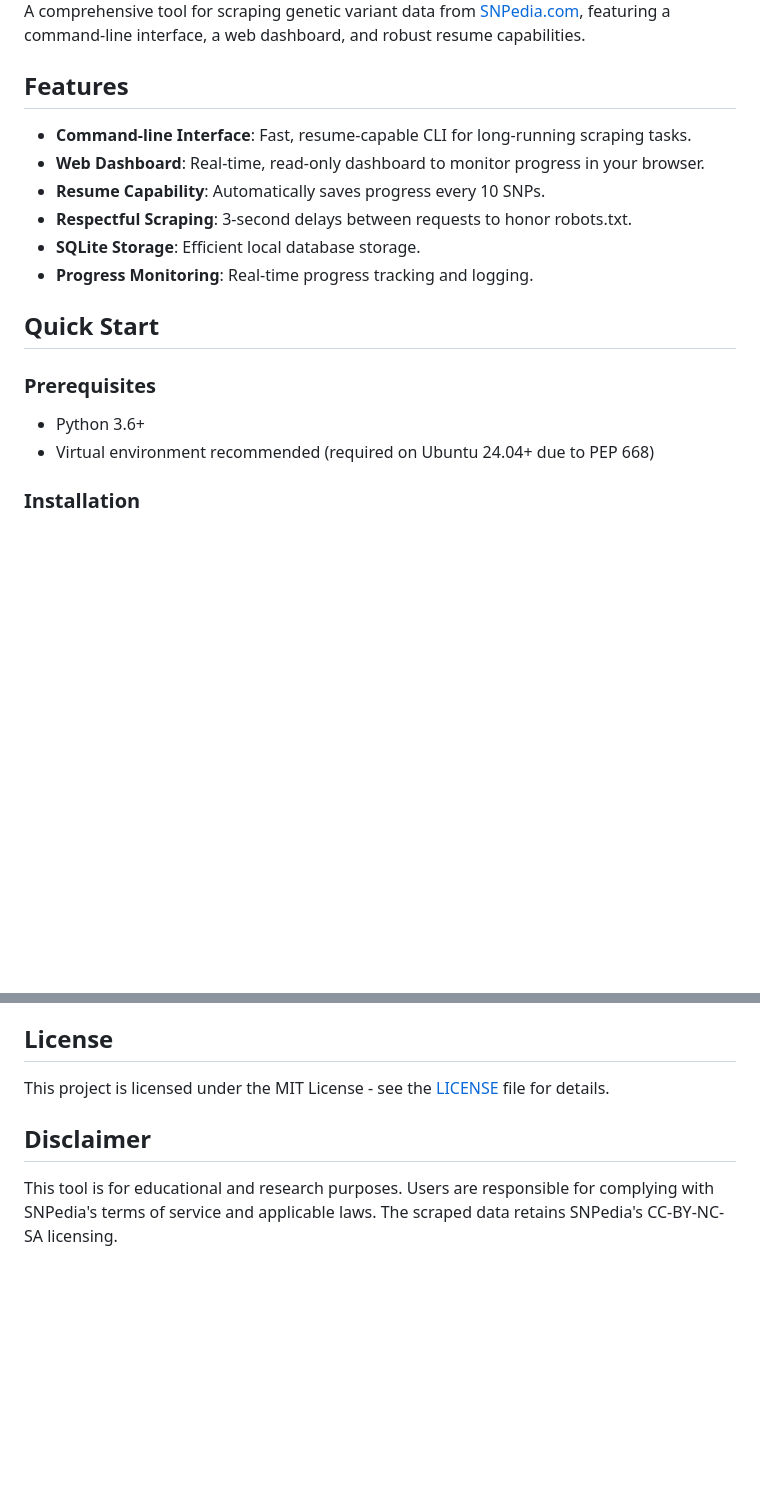
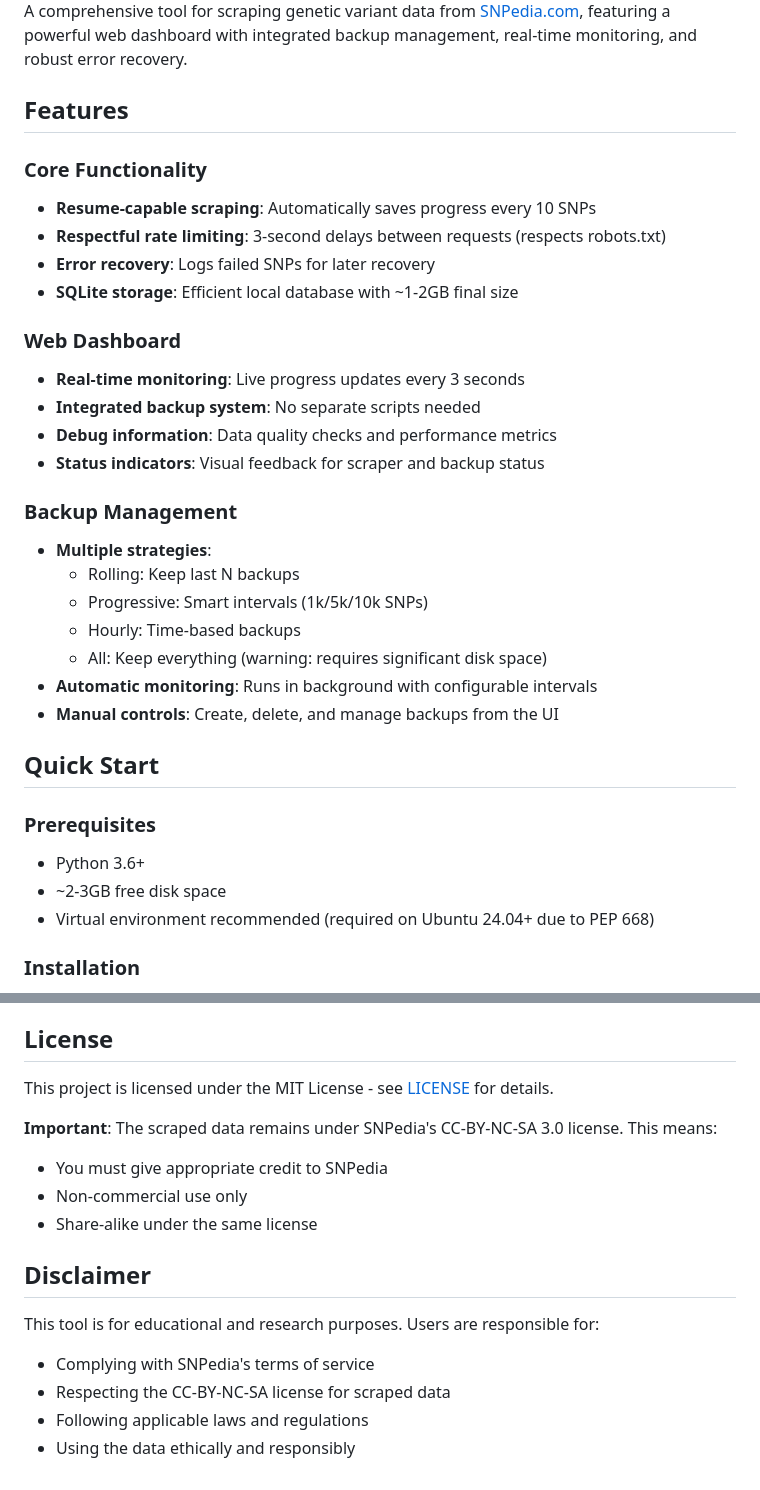
Before and after one commit to jaykobdetar/SNPedia-Scraper, a Markdown page: README.md, 2 parts joined by grey strips. Drawn GitHub-style; blank space fills up the shorter version.

```diff
--- a/README.md
+++ b/README.md
@@ -3,21 +3,34 @@
 
-
-A comprehensive tool for scraping genetic variant data from [SNPedia.com](https://www.snpedia.com), featuring a command-line interface, a web dashboard, and robust resume capabilities.
+A comprehensive tool for scraping genetic variant data from [SNPedia.com](https://www.snpedia.com), featuring a powerful web dashboard with integrated backup management, real-time monitoring, and robust error recovery.
 
 ## Features
 
-- **Command-line Interface**: Fast, resume-capable CLI for long-running scraping tasks.
-- **Web Dashboard**: Real-time, read-only dashboard to monitor progress in your browser.
-- **Resume Capability**: Automatically saves progress every 10 SNPs.
-- **Respectful Scraping**: 3-second delays between requests to honor robots.txt.
-- **SQLite Storage**: Efficient local database storage.
-- **Progress Monitoring**: Real-time progress tracking and logging.
+### Core Functionality
+- **Resume-capable scraping**: Automatically saves progress every 10 SNPs
+- **Respectful rate limiting**: 3-second delays between requests (respects robots.txt)
+- **Error recovery**: Logs failed SNPs for later recovery
+- **SQLite storage**: Efficient local database with ~1-2GB final size
+
+### Web Dashboard
+- **Real-time monitoring**: Live progress updates every 3 seconds
+- **Integrated backup system**: No separate scripts needed
+- **Debug information**: Data quality checks and performance metrics
+- **Status indicators**: Visual feedback for scraper and backup status
+
+### Backup Management
+- **Multiple strategies**:
+  - Rolling: Keep last N backups
+  - Progressive: Smart intervals (1k/5k/10k SNPs)
+  - Hourly: Time-based backups
+  - All: Keep everything (warning: requires significant disk space)
+- **Automatic monitoring**: Runs in background with configurable intervals
+- **Manual controls**: Create, delete, and manage backups from the UI
 
 ## Quick Start
 
 ### Prerequisites
-
 - Python 3.6+
+- ~2-3GB free disk space
 - Virtual environment recommended (required on Ubuntu 24.04+ due to PEP 668)
 
 ### Installation
@@ -92,8 +193,17 @@ This project is designed for personal research and education. Please ensure any
 
 ## License
 
-This project is licensed under the MIT License - see the [LICENSE](LICENSE) file for details.
+This project is licensed under the MIT License - see [LICENSE](LICENSE) for details.
+
+**Important**: The scraped data remains under SNPedia's CC-BY-NC-SA 3.0 license. This means:
+- You must give appropriate credit to SNPedia
+- Non-commercial use only
+- Share-alike under the same license
 
 ## Disclaimer
 
-This tool is for educational and research purposes. Users are responsible for complying with SNPedia's terms of service and applicable laws. The scraped data retains SNPedia's CC-BY-NC-SA licensing.
+This tool is for educational and research purposes. Users are responsible for:
+- Complying with SNPedia's terms of service
+- Respecting the CC-BY-NC-SA license for scraped data
+- Following applicable laws and regulations
+- Using the data ethically and responsibly
```
Also changed, not shown: other parts of README.md (+112 -24 lines).
